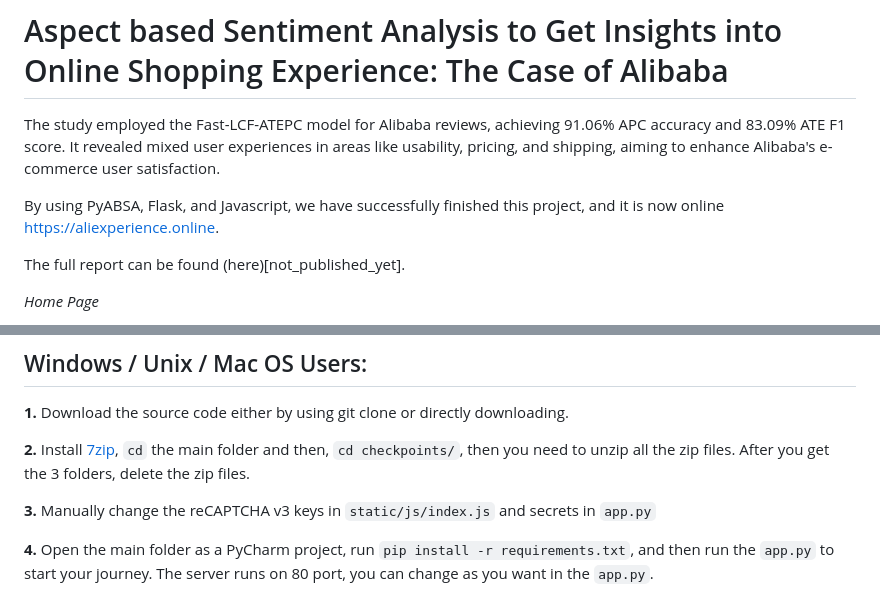
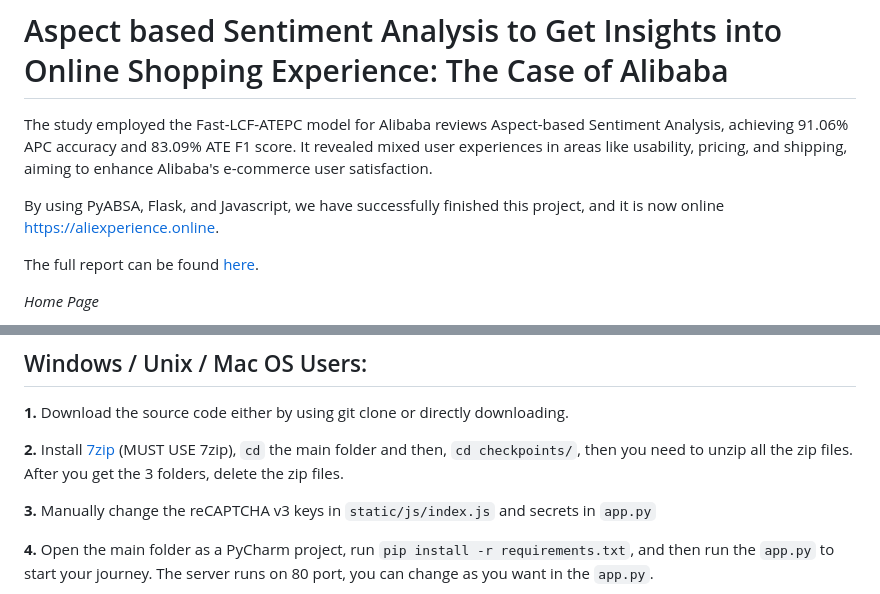
Before and after one commit to Koukotsukan/Aspect_based_Sentiment_Analysis_to_Get_Insights_into_Online_Shopping_Experience_The_Case_of_Alibaba, a Markdown page: README.md, 2 parts joined by grey strips. GitHub-like rendering.

```diff
--- a/README.md
+++ b/README.md
@@ -1,9 +1,9 @@
 # Aspect based Sentiment Analysis to Get Insights into Online Shopping Experience: The Case of Alibaba
-The study employed the Fast-LCF-ATEPC model for Alibaba reviews, achieving 91.06% APC accuracy and 83.09% ATE F1 score. It revealed mixed user experiences in areas like usability, pricing, and shipping, aiming to enhance Alibaba's e-commerce user satisfaction.
+The study employed the Fast-LCF-ATEPC model for Alibaba reviews Aspect-based Sentiment Analysis, achieving 91.06% APC accuracy and 83.09% ATE F1 score. It revealed mixed user experiences in areas like usability, pricing, and shipping, aiming to enhance Alibaba's e-commerce user satisfaction.
 
 By using PyABSA, Flask, and Javascript, we have successfully finished this project, and it is now online https://aliexperience.online.
 
-The full report can be found (here)[not_published_yet].
+The full report can be found [here](NOT_PUBLISHED_YET).
 
 *Home Page*
 
@@ -48,7 +48,7 @@ wget https://raw.githubusercontent.com/Koukotsukan/Aspect_based_Sentiment_Analys
 ## Windows / Unix / Mac OS Users:
 **1.** Download the source code either by using git clone or directly downloading.
 
-**2.** Install [7zip](https://www.7-zip.org/), `cd` the main folder and then, `cd checkpoints/`, then you need to unzip all the zip files. After you get the 3 folders, delete the zip files.
+**2.** Install [7zip](https://www.7-zip.org/) (MUST USE 7zip), `cd` the main folder and then, `cd checkpoints/`, then you need to unzip all the zip files. After you get the 3 folders, delete the zip files.
 
 **3.** Manually change the reCAPTCHA v3 keys in `static/js/index.js` and secrets in `app.py`
 
```
Also changed, not shown: other parts of README.md (+10 -8 lines).
